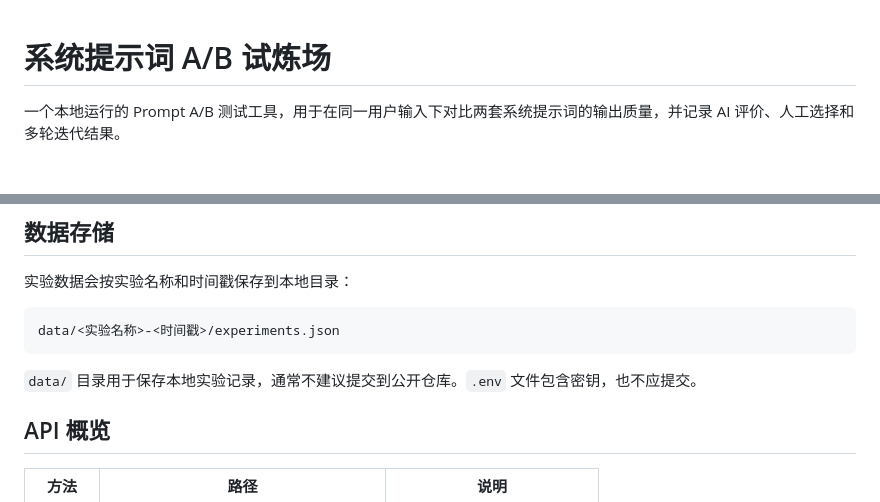
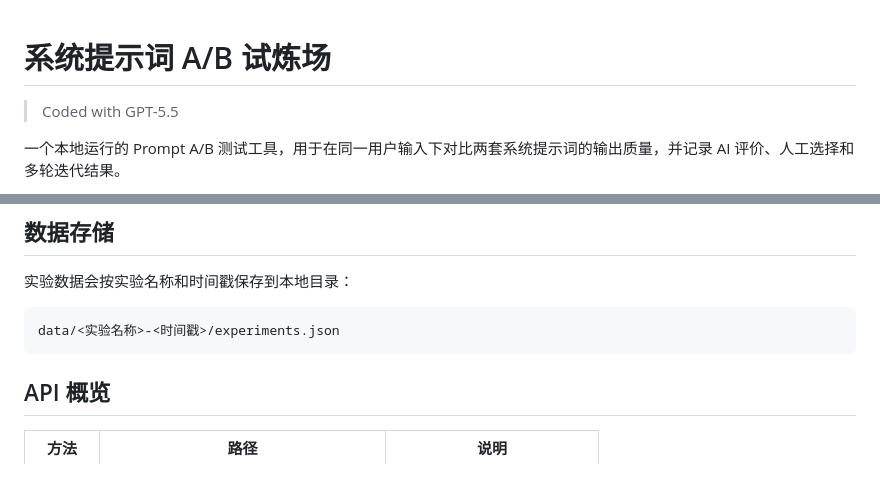
Before and after one commit to whitejoce/prompt_test, a Markdown page: README.md, 2 parts joined by grey strips. Rendered like a GitHub page; blank space fills up the shorter version.

````diff
--- a/README.md
+++ b/README.md
@@ -1,4 +1,6 @@
 # 系统提示词 A/B 试炼场
+
+> Coded with GPT-5.5
 
 一个本地运行的 Prompt A/B 测试工具，用于在同一用户输入下对比两套系统提示词的输出质量，并记录 AI 评价、人工选择和多轮迭代结果。
 
@@ -113,8 +115,6 @@ http://127.0.0.1:8000
 data/<实验名称>-<时间戳>/experiments.json
 ```
 
-`data/` 目录用于保存本地实验记录，通常不建议提交到公开仓库。`.env` 文件包含密钥，也不应提交。
-
 ## API 概览
 
 | 方法 | 路径 | 说明 |
````
